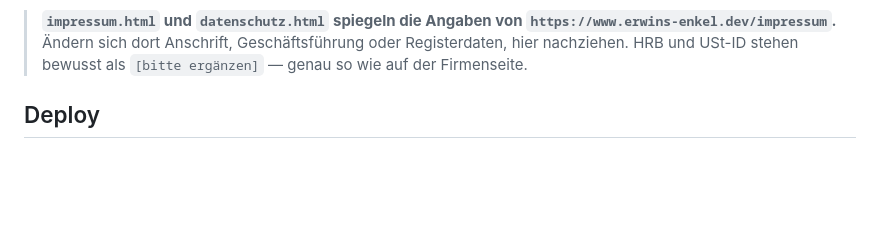
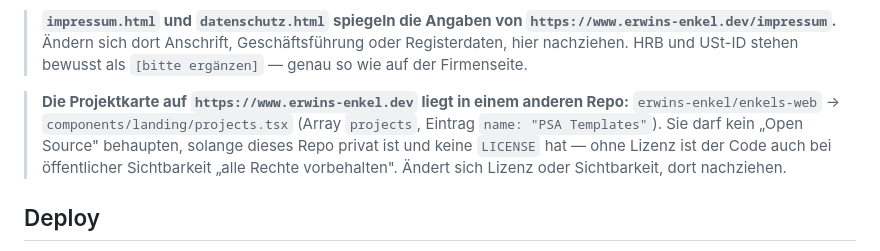
Before and after one commit to zwei-zeiler/vorlagen-generator, a Markdown page: CLAUDE.md, the part around the change. Rendered like a GitHub page; blank space fills up the shorter version.

Commit message:
docs: Projektkarte auf erwins-enkel.dev als Konsistenzregel festhalten (#26) (#43)
Die Karte auf der Inkubator-Seite zeichnete PSA Templates als "Open Source"
aus, obwohl dieses Repo privat ist und keine LICENSE hat. Der Text liegt in
erwins-enkel/enkels-web und ist von hier aus nicht sichtbar — die Regel hält
Repo und Pfad fest, damit der Widerspruch nicht erneut entsteht.

```diff
--- a/CLAUDE.md
+++ b/CLAUDE.md
@@ -23,6 +23,13 @@ Sichtbarer Produktname: **erwins enkel — PSA Templates**.
 > `https://www.erwins-enkel.dev/impressum`.** Ändern sich dort Anschrift,
 > Geschäftsführung oder Registerdaten, hier nachziehen. HRB und USt-ID stehen
 > bewusst als `[bitte ergänzen]` — genau so wie auf der Firmenseite.
+
+> **Die Projektkarte auf `https://www.erwins-enkel.dev` liegt in einem anderen Repo:**
+> `erwins-enkel/enkels-web` → `components/landing/projects.tsx` (Array `projects`,
+> Eintrag `name: "PSA Templates"`). Sie darf kein „Open Source" behaupten, solange
+> dieses Repo privat ist und keine `LICENSE` hat — ohne Lizenz ist der Code auch bei
+> öffentlicher Sichtbarkeit „alle Rechte vorbehalten". Ändert sich Lizenz oder
+> Sichtbarkeit, dort nachziehen.
 
 ## Deploy
 
```
